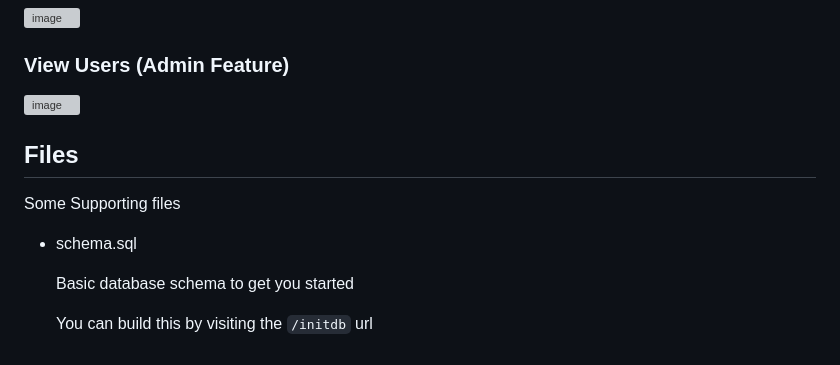
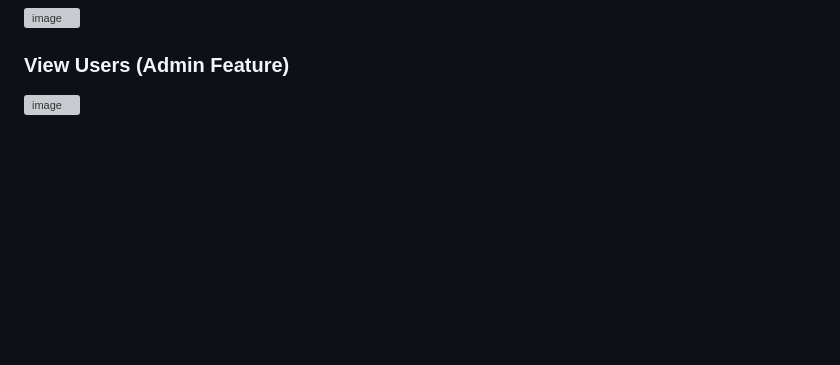
Before and after one commit to venkataprabhav/Python---Flask_Secure_Website, a Markdown page: README.md, the part around the change. Drawn GitHub-style; blank space fills up the shorter version; grey boxes are pictures that could not be loaded.

````diff
--- a/README.md
+++ b/README.md
@@ -112,17 +112,3 @@ The site should now be visible on 127.0.0.1:5000
 ### View Users (Admin Feature)
 
 ![image](https://github.com/venkataprabhav/Python---Flask_Secure_Website/assets/123014399/5464a8c8-c906-4c73-92c4-d13851e6abd2)
-
-
-
-
-
-## Files
-
-Some Supporting files
-
-  - schema.sql
-
-    Basic database schema to get you started
-
-	You can build this by visiting the ```/initdb``` url
````
